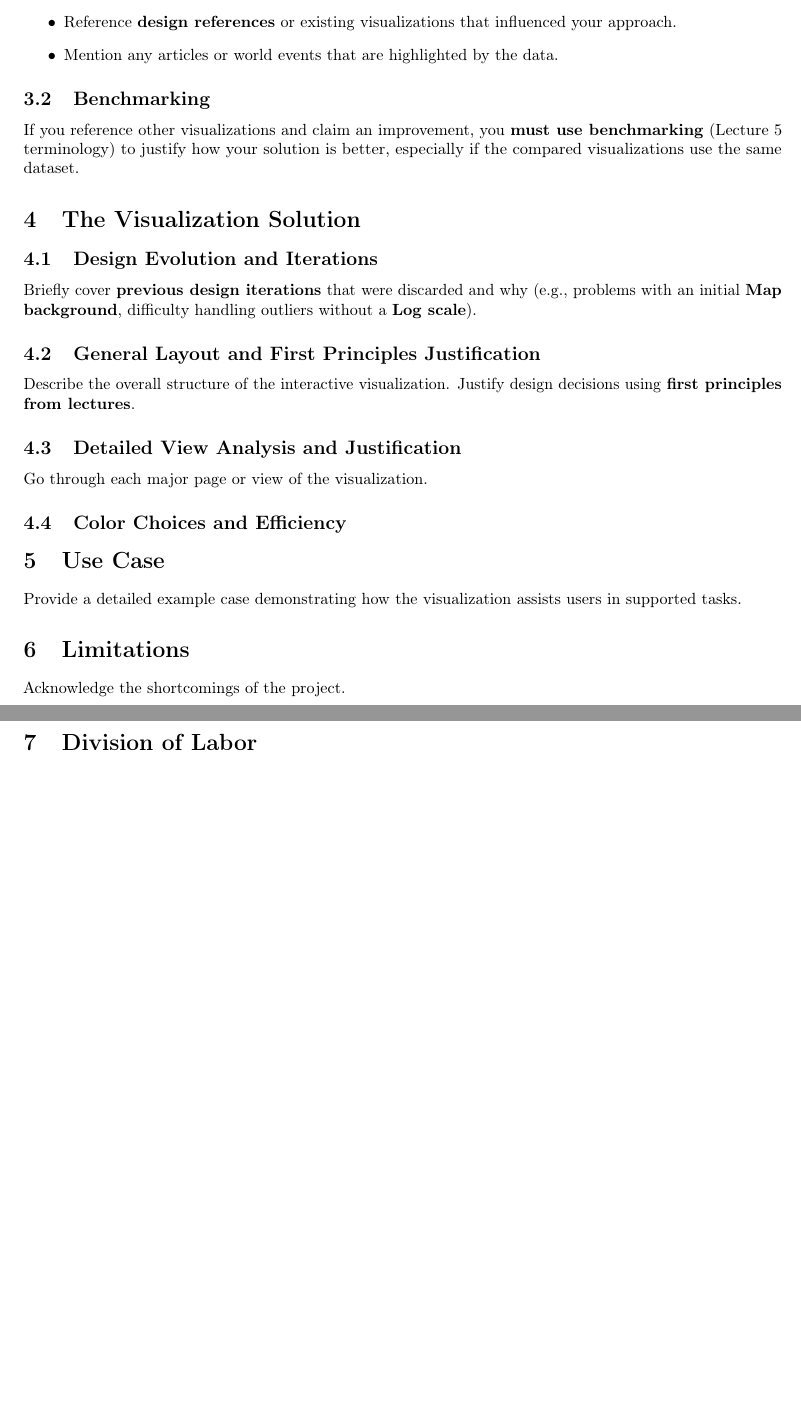
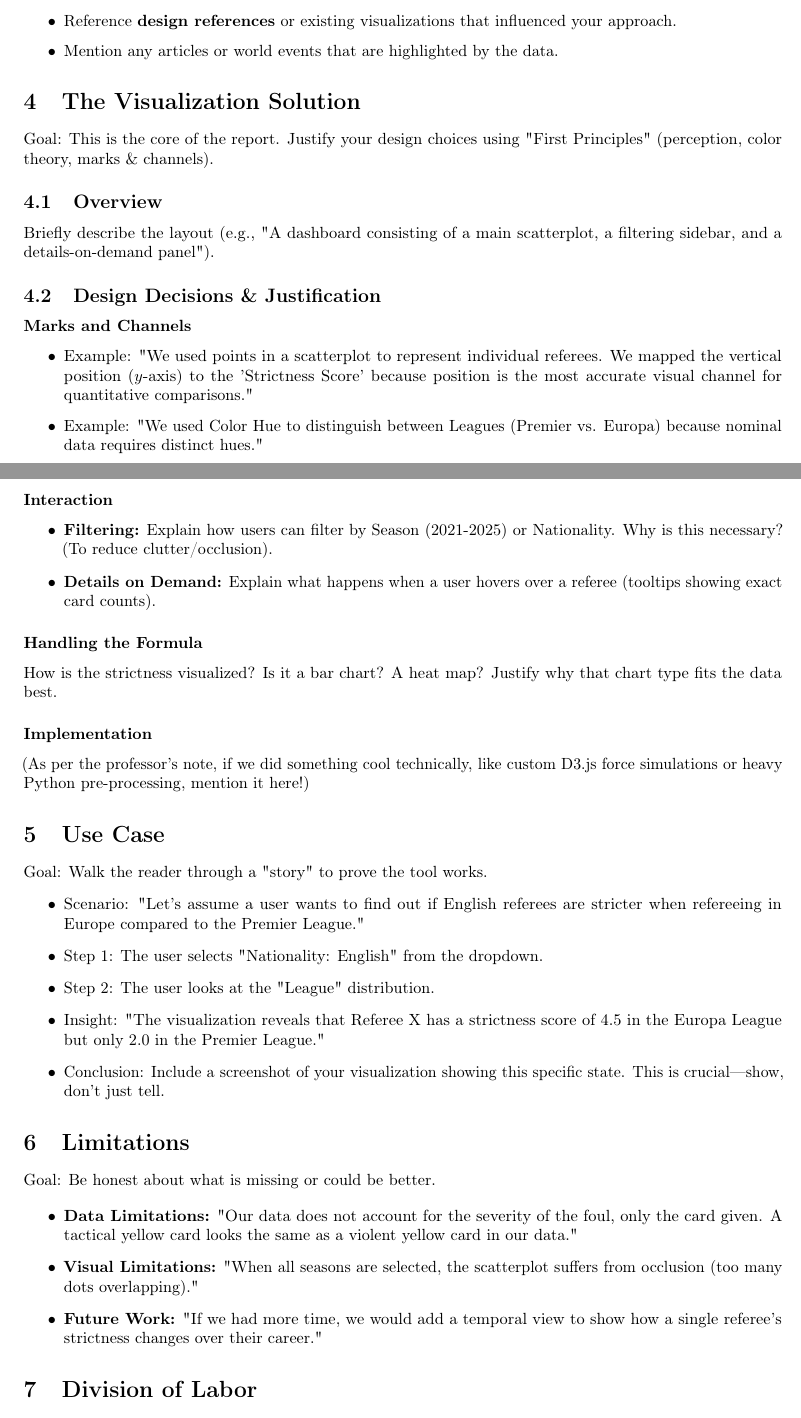
Before and after one commit to szymonzalewski2406/data-visualization-au-2025-group-4, a LaTeX document (report-src/report.tex): two parts of pages 2 and 3 of 3 before the commit and two parts of pages 2 and 3 of 4 after it, joined at a grey line, cut so that both start at the same text, the shorter picture padded with empty space. The pictures show the PDF file report-src/report.pdf that the author committed with the source.

Commit message:
Report structure

```diff
--- a/report-src/report.tex
+++ b/report-src/report.tex
@@ -63,3 +63,4 @@ State the main goal of the visualization in concrete terms. Frame the supported
     \item \textbf{Zoom and Filter:} How can users narrow down the data?
     \item \textbf{Details on Demand:} How are specific strictness details revealed (e.g., via tooltips)?
 \end{itemize}
+	\item Specific tasks:
@@ -81,40 +88,65 @@ Provide \textbf{Potato Notation} (or a similar clear visual/textual breakdown) f
     \item Mention any articles or world events that are highlighted by the data.
 \end{itemize}
 
-\subsection{Benchmarking}
-If you reference other visualizations and claim an improvement, you \textbf{must use benchmarking} (Lecture 5 terminology) to justify how your solution is better, especially if the compared visualizations use the same dataset.
 
 % ---------------------------------
 \section{The Visualization Solution}
 % (Target Length: 1.5 pages)
 % ---------------------------------
+Goal: This is the core of the report. Justify your design choices using "First Principles" (perception, color theory, marks \& channels).
 
-\subsection{Design Evolution and Iterations}
-Briefly cover \textbf{previous design iterations} that were discarded and why (e.g., problems with an initial \textbf{Map background}, difficulty handling outliers without a \textbf{Log scale}).
+\subsection{Overview}
+ Briefly describe the layout (e.g., "A dashboard consisting of a main scatterplot, a filtering sidebar, and a details-on-demand panel").
 
-\subsection{General Layout and First Principles Justification}
-Describe the overall structure of the interactive visualization. Justify design decisions using \textbf{first principles from lectures}.
+\subsection{Design Decisions \& Justification}
 
-\subsection{Detailed View Analysis and Justification}
-Go through each major page or view of the visualization.
+\subsubsection*{Marks and Channels}
+\begin{itemize}
+	\item Example: "We used points in a scatterplot to represent individual referees. We mapped the vertical position ($y$-axis) to the 'Strictness Score' because position is the most accurate visual channel for quantitative comparisons."
+	\item Example: "We used Color Hue to distinguish between Leagues (Premier vs. Europa) because nominal data requires distinct hues."
+\end{itemize}
 
-\subsection{Color Choices and Efficiency}
-% ---------------------------------
+\subsubsection*{Interaction}
+\begin{itemize}
+	\item \textbf{Filtering:} Explain how users can filter by Season (2021-2025) or Nationality. Why is this necessary? (To reduce clutter/occlusion).
+	\item \textbf{Details on Demand:} Explain what happens when a user hovers over a referee (tooltips showing exact card counts).
+\end{itemize}
+
+\subsubsection*{Handling the Formula}
+How is the strictness visualized? Is it a bar chart? A heat map? Justify why that chart type fits the data best.
+
+\subsubsection*{Implementation}
+(As per the professor's note, if we did something cool technically, like custom D3.js force simulations or heavy Python pre-processing, mention it here!)
+
 \section{Use Case}
 % (Target Length: 1 page)
 % ---------------------------------
-Provide a detailed example case demonstrating how the visualization assists users in supported tasks.
+Goal: Walk the reader through a "story" to prove the tool works.
+\begin{itemize}
+	\item Scenario: "Let's assume a user wants to find out if English referees are stricter when refereeing in Europe compared to the Premier League."
+	\item Step 1: The user selects "Nationality: English" from the dropdown.
+	\item Step 2: The user looks at the "League" distribution.
+	\item Insight: "The visualization reveals that Referee X has a strictness score of 4.5 in the Europa League but only 2.0 in the Premier League."
+	\item Conclusion: Include a screenshot of your visualization showing this specific state. This is crucial—show, don't just tell.
+\end{itemize}
 % ---------------------------------
 \section{Limitations}
 % (Target Length: 0.5 page)
 % ---------------------------------
-Acknowledge the shortcomings of the project.
+Goal: Be honest about what is missing or could be better.
+
+\begin{itemize}
+	\item \textbf{Data Limitations:} "Our data does not account for the severity of the foul, only the card given. A tactical yellow card looks the same as a violent yellow card in our data."
+	\item \textbf{Visual Limitations:} "When all seasons are selected, the scatterplot suffers from occlusion (too many dots overlapping)."
+	\item \textbf{Future Work:} "If we had more time, we would add a temporal view to show how a single referee's strictness changes over their career."
+
+\end{itemize}
 % ---------------------------------
 \section{Division of Labor}
 % ---------------------------------
 Acknowledge all contributors and their specific roles.
 
-\begin{table}[h]
+\begin{table}[ht]
     \centering
     \caption{Project Contribution Matrix}
     \label{tab:contributions}
```
Also changed, not shown: report-src/report.pdf, report-src/report.tex (74 more changed lines), 1 other file.
